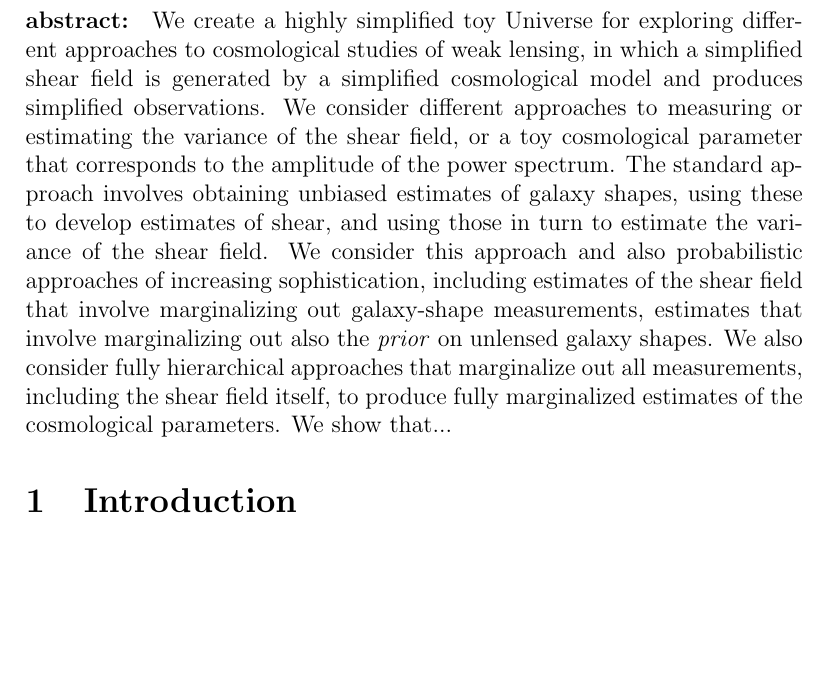
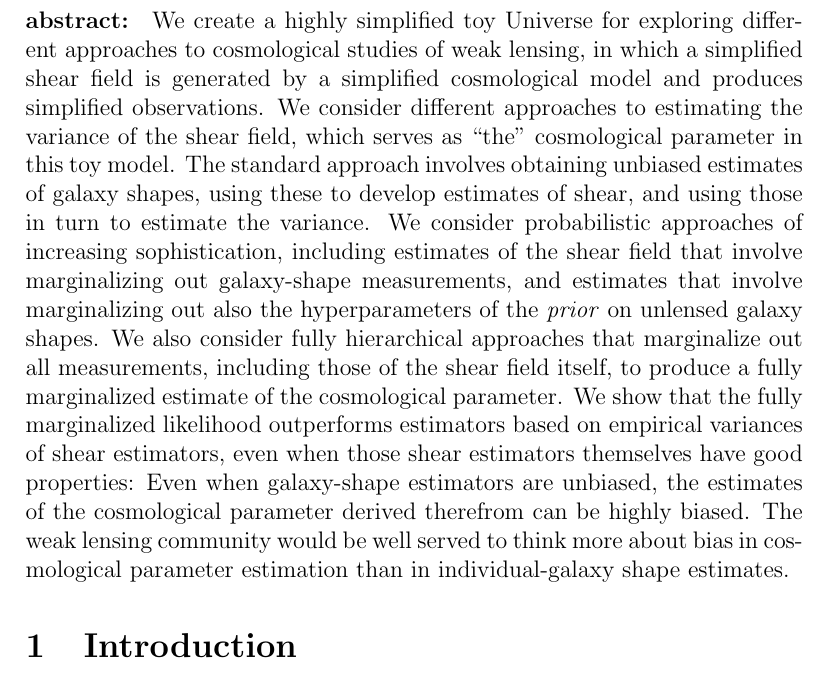
Before and after one commit to davidwhogg/WeakLensing, a LaTeX document (documents/for_marshall.tex): part of page 1 of 3, cut so that both start at the same text, the shorter picture padded with empty space. Compiled offline with pdfLaTeX.

Commit message:
shorten, tighten, improve abstract; off to Phil

```diff
--- a/documents/for_marshall.tex
+++ b/documents/for_marshall.tex
@@ -13,19 +13,25 @@ We create a highly simplified toy Universe for exploring different
 approaches to cosmological studies of weak lensing, in which a
 simplified shear field is generated by a simplified cosmological model
 and produces simplified observations.  We consider different
-approaches to measuring or estimating the variance of the shear field,
-or a toy cosmological parameter that corresponds to the amplitude of
-the power spectrum.  The standard approach involves obtaining unbiased
-estimates of galaxy shapes, using these to develop estimates of shear,
-and using those in turn to estimate the variance of the shear field.
-We consider this approach and also probabilistic approaches of
+approaches to estimating the variance of the shear field, which serves
+as ``the'' cosmological parameter in this toy model.  The standard
+approach involves obtaining unbiased estimates of galaxy shapes, using
+these to develop estimates of shear, and using those in turn to
+estimate the variance.  We consider probabilistic approaches of
 increasing sophistication, including estimates of the shear field that
-involve marginalizing out galaxy-shape measurements, estimates that
-involve marginalizing out also the \emph{prior} on unlensed galaxy
-shapes.  We also consider fully hierarchical approaches that
-marginalize out all measurements, including the shear field itself, to
-produce fully marginalized estimates of the cosmological parameters.
-We show that...
+involve marginalizing out galaxy-shape measurements, and estimates
+that involve marginalizing out also the hyperparameters of the
+\emph{prior} on unlensed galaxy shapes.  We also consider fully
+hierarchical approaches that marginalize out all measurements,
+including those of the shear field itself, to produce a fully
+marginalized estimate of the cosmological parameter.  We show that the
+fully marginalized likelihood outperforms estimators based on
+empirical variances of shear estimators, even when those shear
+estimators themselves have good properties: Even when galaxy-shape
+estimators are unbiased, the estimates of the cosmological parameter
+derived therefrom can be highly biased.  The weak lensing community
+would be well served to think more about bias in cosmological
+parameter estimation than in individual-galaxy shape estimates.
 
 \section{Introduction}
 
```
